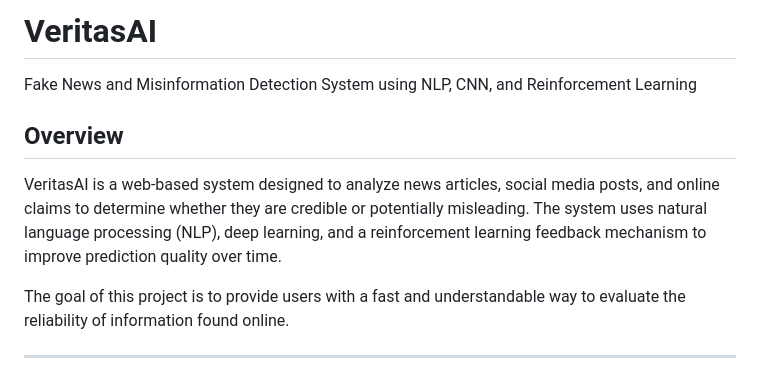
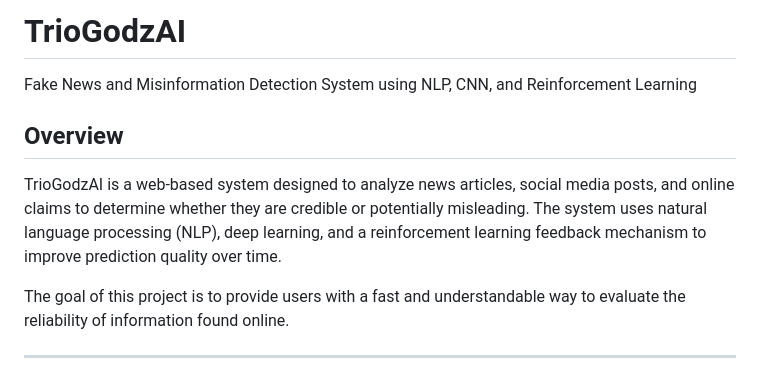
Before and after one commit to kian21992/FakeNews-Detection, a Markdown page: README.md, the part around the change. Drawn GitHub-style.

```diff
--- a/README.md
+++ b/README.md
@@ -1,9 +1,9 @@
-# VeritasAI
+# TrioGodzAI
 Fake News and Misinformation Detection System using NLP, CNN, and Reinforcement Learning
 
 ## Overview
 
-VeritasAI is a web-based system designed to analyze news articles, social media posts, and online claims to determine whether they are credible or potentially misleading. The system uses natural language processing (NLP), deep learning, and a reinforcement learning feedback mechanism to improve prediction quality over time.
+TrioGodzAI is a web-based system designed to analyze news articles, social media posts, and online claims to determine whether they are credible or potentially misleading. The system uses natural language processing (NLP), deep learning, and a reinforcement learning feedback mechanism to improve prediction quality over time.
 
 The goal of this project is to provide users with a fast and understandable way to evaluate the reliability of information found online.
 
```
